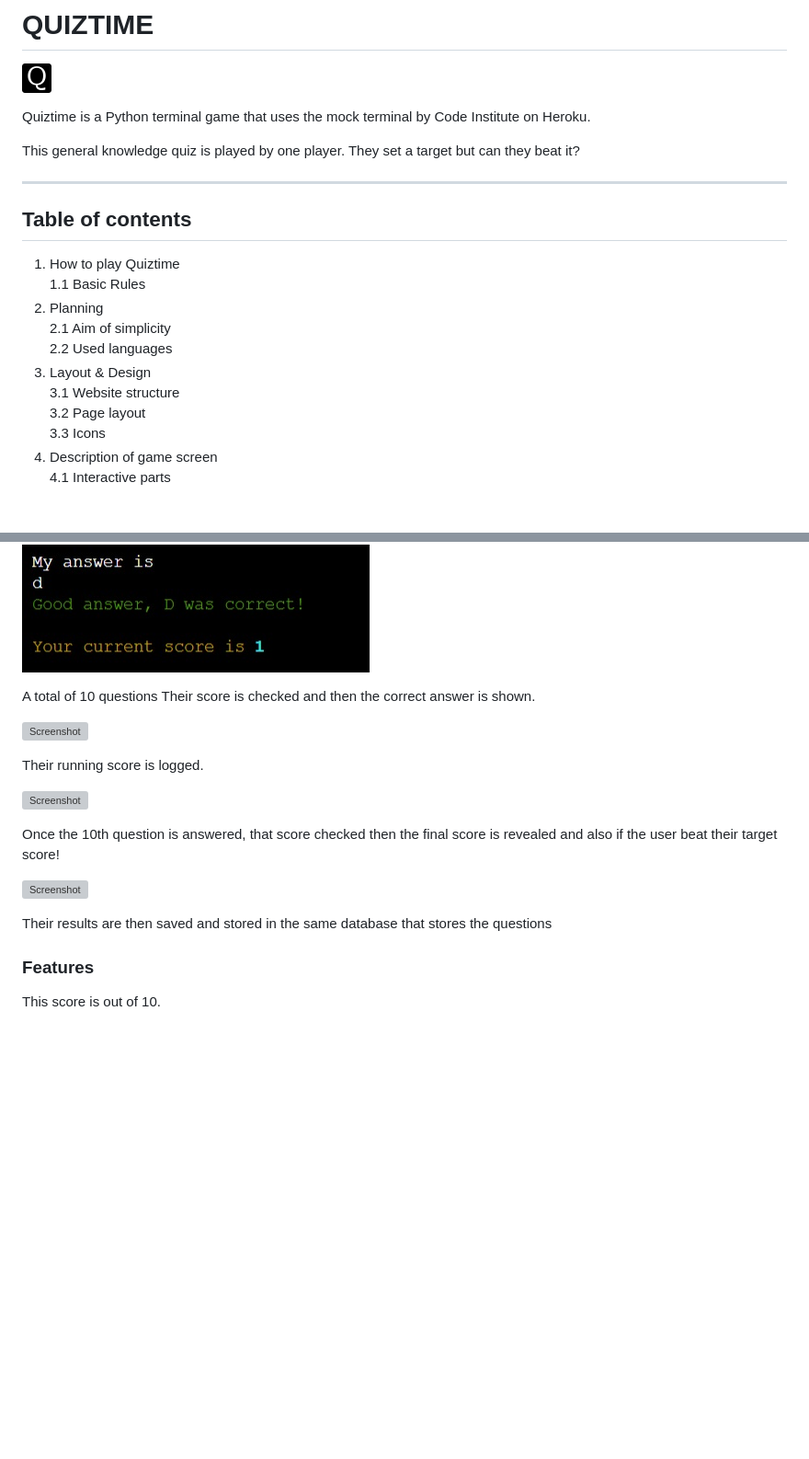
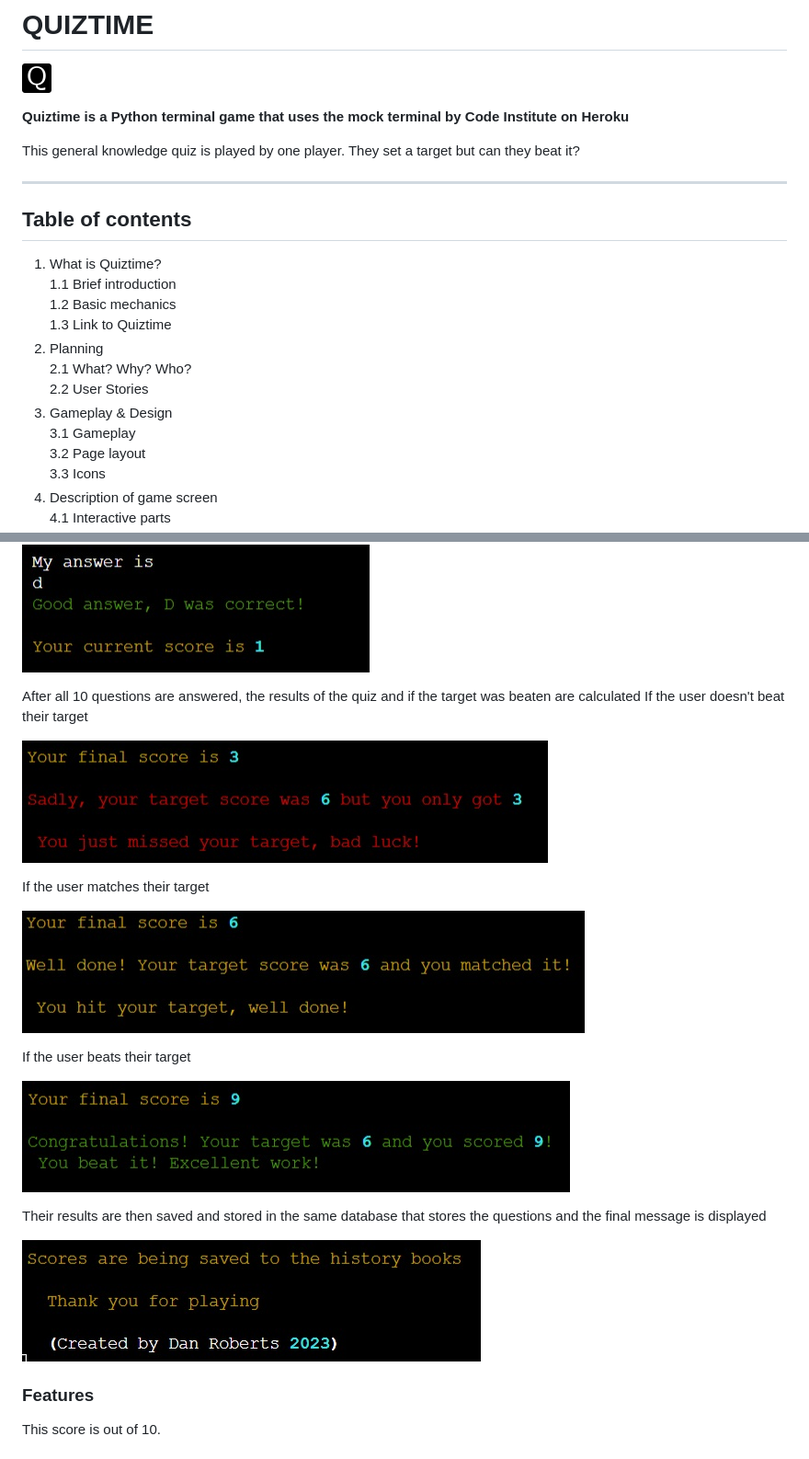
Before and after one commit to WelshDan/quiztime, a Markdown page: README.md, 2 parts joined by grey strips. Shown: that part at 92% size. Rendered like a GitHub page; pictures changed too: assets/images/beat_target.jpg (added), assets/images/final_message.jpg (added), assets/images/matched_target.jpg (added); blank space fills up the shorter version; grey boxes are pictures that could not be loaded.

Commit message:
added more information to the README file

```diff
--- a/README.md
+++ b/README.md
@@ -1,7 +1,7 @@
 # QUIZTIME
 ![Favicon image](assets/images/favicon-32x32.png)
 
-Quiztime is a Python terminal game that uses the mock terminal by Code Institute on Heroku.
+**Quiztime is a Python terminal game that uses the mock terminal by Code Institute on Heroku**
 
 This general knowledge quiz is played by one player. They set a target but can they beat it?
 
@@ -9,13 +9,15 @@ This general knowledge quiz is played by one player. They set a target but can t
 
 ## Table of contents
 
-1. How to play Quiztime<br/>
-    1.1 Basic Rules<br/>
+1. What is Quiztime?<br/>
+    1.1 Brief introduction<br/>
+    1.2 Basic mechanics<br/>
+    1.3 Link to Quiztime<br/>
 2. Planning<br/>
-    2.1 Aim of simplicity<br/>
-    2.2 Used languages<br/>
-3. Layout & Design<br/>
-    3.1 Website structure<br/>
+    2.1 What? Why? Who?<br/>
+    2.2 User Stories<br/>
+3. Gameplay & Design<br/>
+    3.1 Gameplay<br/>
     3.2 Page layout<br/>
     3.3 Icons<br/>
 4. Description of game screen<br/>
@@ -101,20 +144,25 @@ While a correct answer gives a score of 1 for that question
 
 ![Screenshot of the result of a correct answer and the score being add is 1](assets/images/q1_correct_answer.jpg)
 
-A total of 10 questions
-Their score is checked and then the correct answer is shown.
+After all 10 questions are answered, the results of the quiz and if the target was beaten are calculated
+If the user doesn't beat their target
 
-![Screenshot](assets/images/pic3.jpg)
+![Screenshot of the message that the user has not beaten their target](assets/images/missed_target.jpg)
 
-Their running score is logged.
+If the user matches their target
 
-![Screenshot](assets/images/pic3.jpg)
+![Screenshot of the message that the user has matched their target](assets/images/matched_target.jpg)
 
-Once the 10th question is answered, that score checked then the final score is revealed and also if the user beat their target score!
+If the user beats their target
 
-![Screenshot](assets/images/pic3.jpg)
+![Screenshot of the message that the user has beaten their target](assets/images/beat_target.jpg)
 
-Their results are then saved and stored in the same database that stores the questions
+Their results are then saved and stored in the same database that stores the questions and the final message is displayed
+
+![Screenshot of the message that the users results have been saved, thanks for playing and the author & date](assets/images/final_message.jpg)
+
+
+
 
 ### Features
 
```
Also changed, not shown: other parts of README.md (+48 -5 lines).
